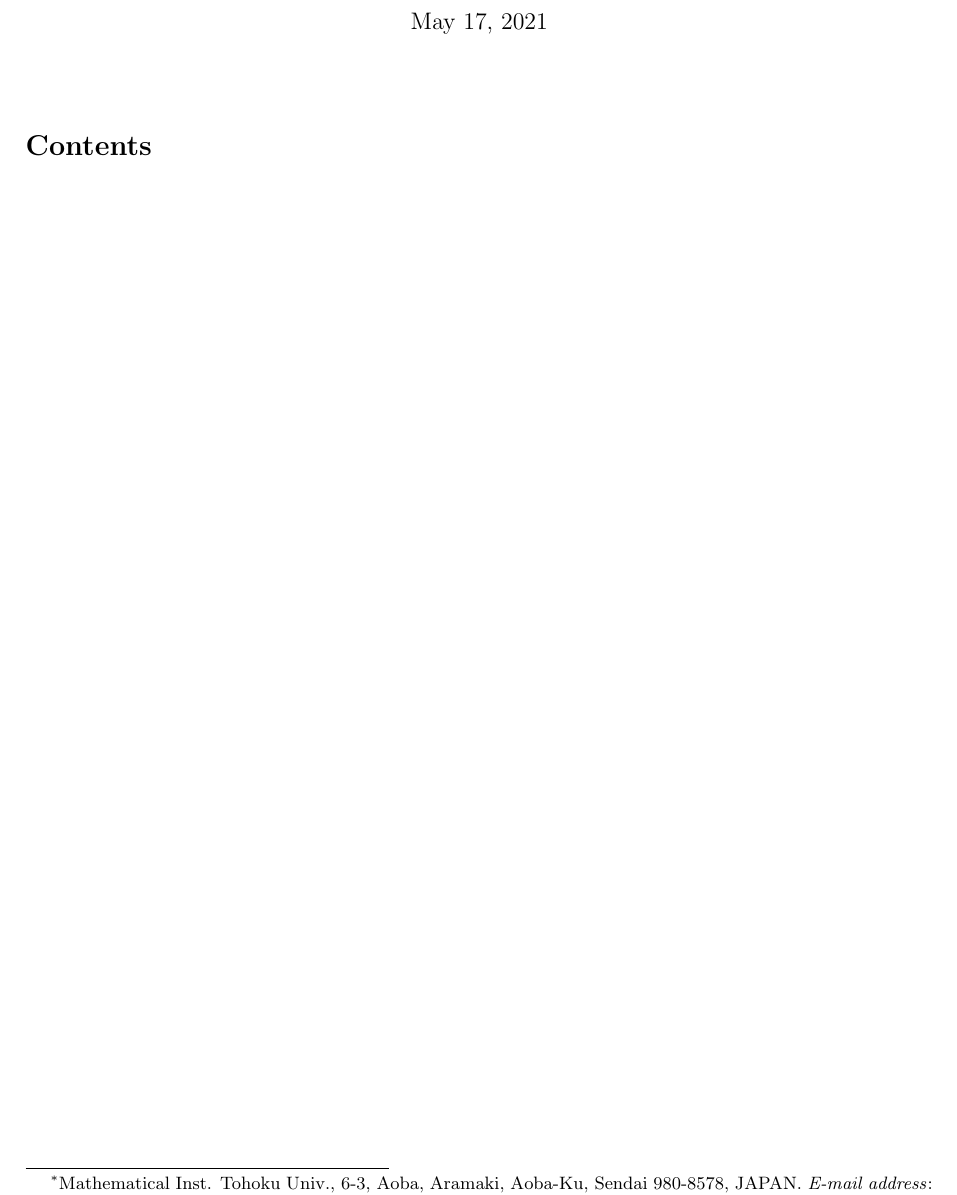
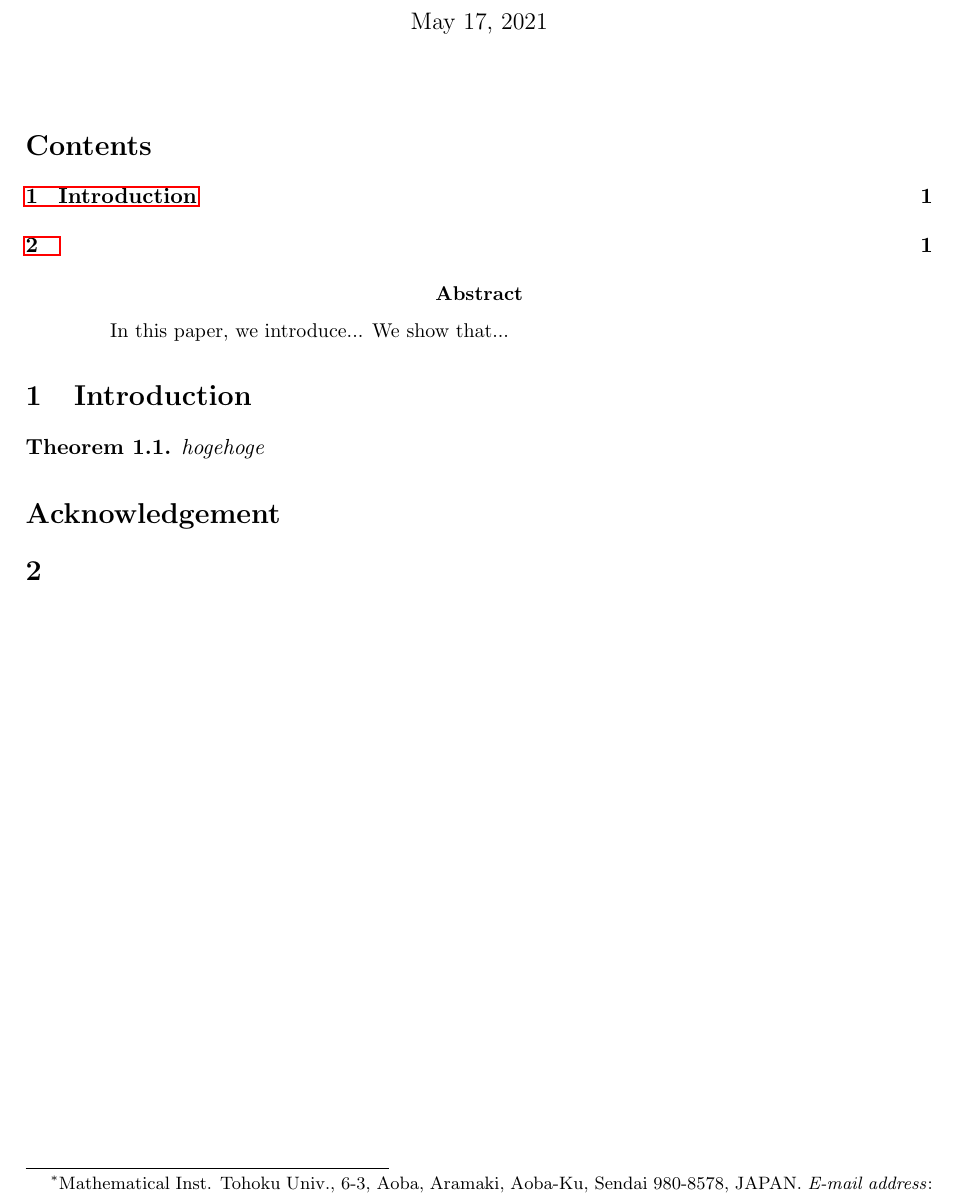
Before and after one commit to YuyaMurakamiMath/My_TeX_template, a LaTeX paper (論文テンプレート.tex): part of the page, cut so that both start at the same text. Compiled offline with pdfLaTeX.

Commit message:
微修正

```diff
--- a/論文テンプレート.tex
+++ b/論文テンプレート.tex
@@ -38,6 +38,39 @@
 
 % --------------------------------------------------------------------------
 
+\begin{abstract}
+	In this paper, we introduce...
+	We show that...
+\end{abstract}
+
+% --------------------------------------------------------------------------
+
+\section{Introduction} \label{sec:intro}
+
+% --------------------------------------------------------------------------
+
+\begin{thm} \label{thm:main}
+	hogehoge
+\end{thm}
+
+
+% --------------------------------------------------------------------------
+
+\section*{Acknowledgement} \label{sec:acknowledgement}
+
+% --------------------------------------------------------------------------
+
+
+% --------------------------------------------------------------------------
+
+\section{} \label{sec:}
+
+% --------------------------------------------------------------------------
+
+
+
+% --------------------------------------------------------------------------
+
 %\bibliographystyle{alpha}
 %\bibliography{myrefs}
 
```
Also changed, not shown: 論文テンプレート.pdf.
